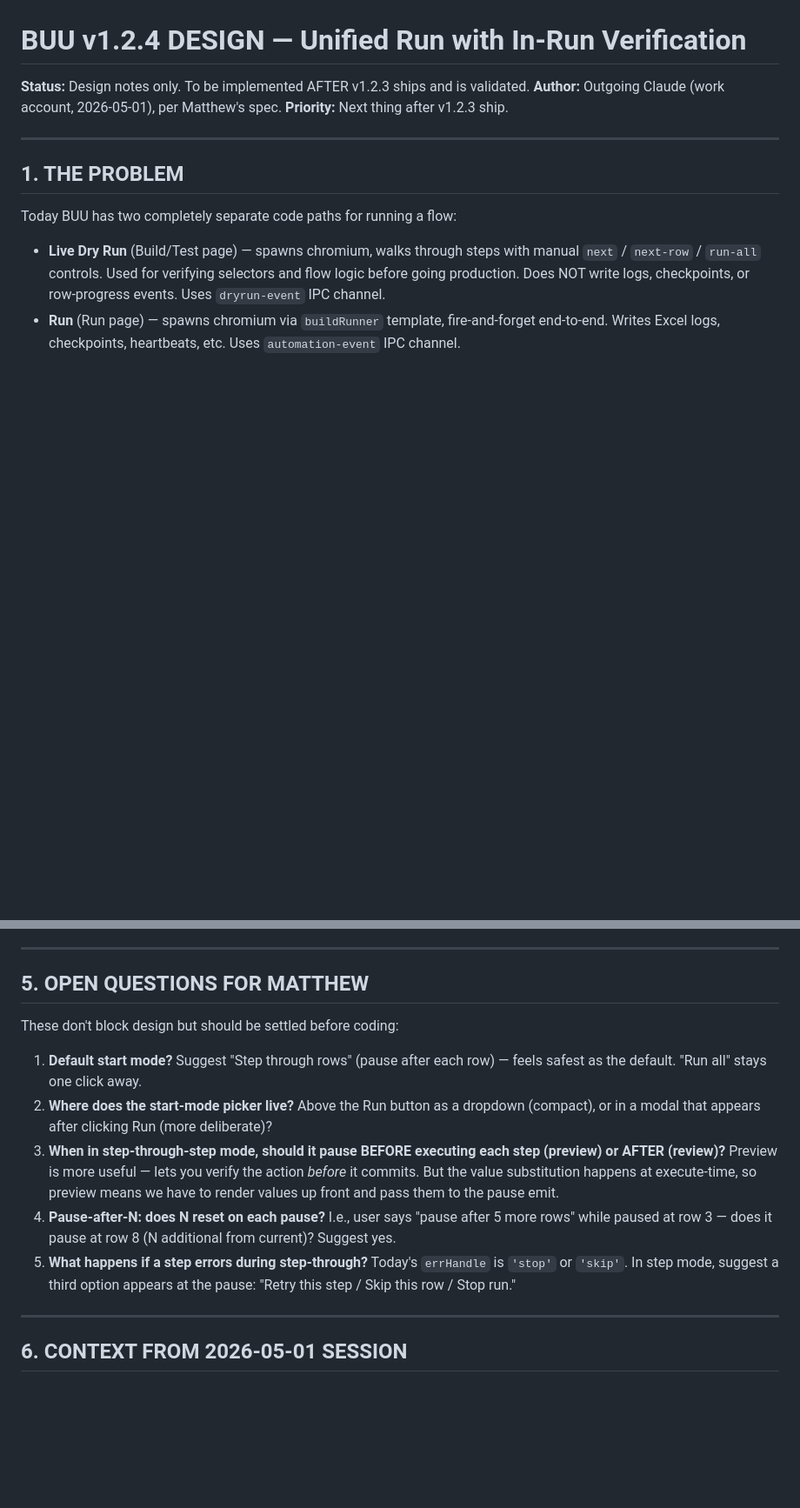
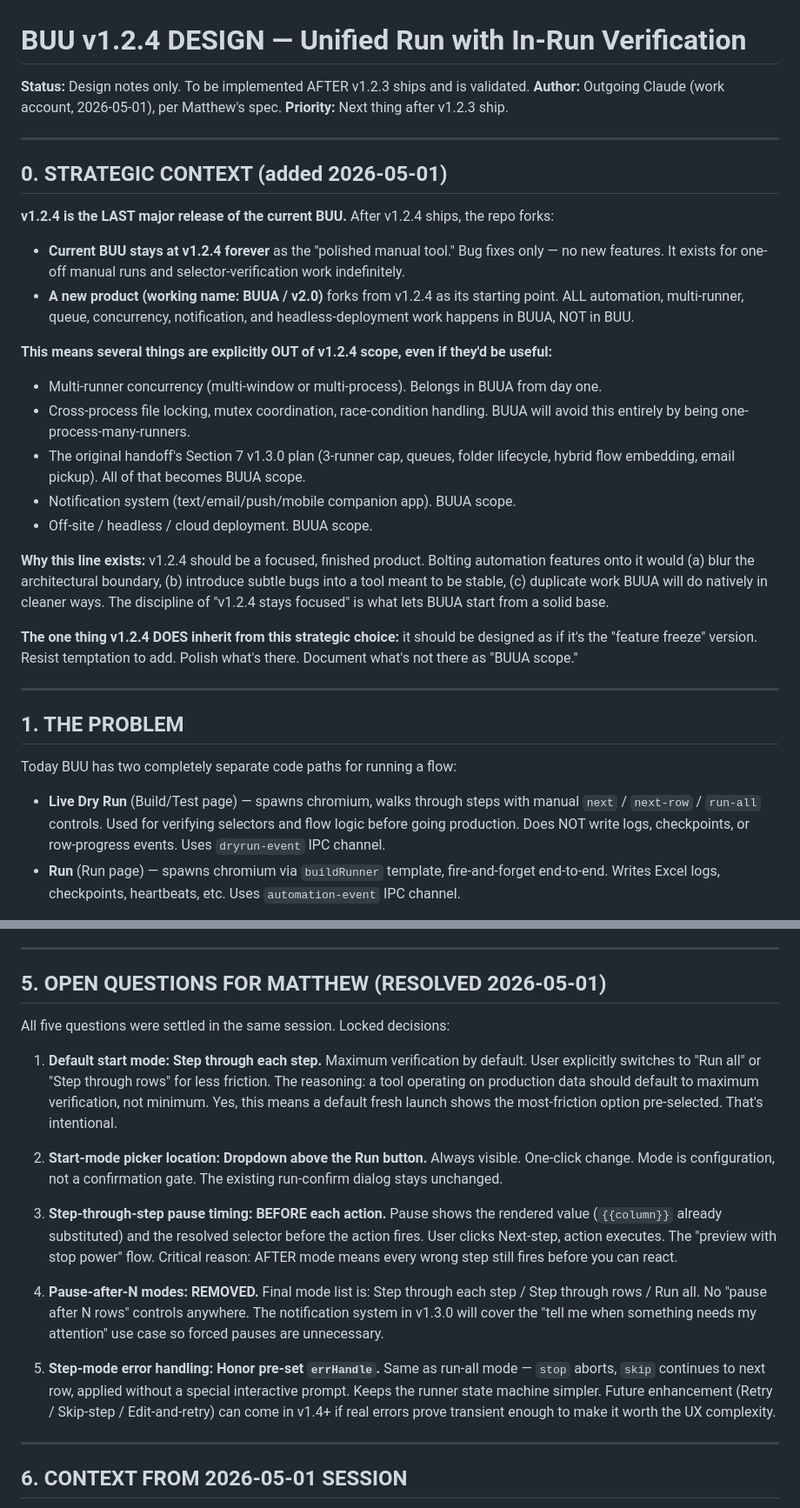
Before and after one commit to EntomoBrandsMR/better-update-utility-release, a Markdown page: BUU-v1.2.4-DESIGN.md, 2 parts joined by grey strips. Shown at 87% size. Drawn GitHub-style; blank space fills up the shorter version.

Commit message:
Design: v1.2.4 questions resolved + BUUA (v2.0) parking lot doc

```diff
--- a/BUU-v1.2.4-DESIGN.md
+++ b/BUU-v1.2.4-DESIGN.md
@@ -3,6 +3,25 @@
 **Status:** Design notes only. To be implemented AFTER v1.2.3 ships and is validated.
 **Author:** Outgoing Claude (work account, 2026-05-01), per Matthew's spec.
 **Priority:** Next thing after v1.2.3 ship.
+
+---
+
+## 0. STRATEGIC CONTEXT (added 2026-05-01)
+
+**v1.2.4 is the LAST major release of the current BUU.** After v1.2.4 ships, the repo forks:
+- **Current BUU stays at v1.2.4 forever** as the "polished manual tool." Bug fixes only — no new features. It exists for one-off manual runs and selector-verification work indefinitely.
+- **A new product (working name: BUUA / v2.0)** forks from v1.2.4 as its starting point. ALL automation, multi-runner, queue, concurrency, notification, and headless-deployment work happens in BUUA, NOT in BUU.
+
+**This means several things are explicitly OUT of v1.2.4 scope, even if they'd be useful:**
+- Multi-runner concurrency (multi-window or multi-process). Belongs in BUUA from day one.
+- Cross-process file locking, mutex coordination, race-condition handling. BUUA will avoid this entirely by being one-process-many-runners.
+- The original handoff's Section 7 v1.3.0 plan (3-runner cap, queues, folder lifecycle, hybrid flow embedding, email pickup). All of that becomes BUUA scope.
+- Notification system (text/email/push/mobile companion app). BUUA scope.
+- Off-site / headless / cloud deployment. BUUA scope.
+
+**Why this line exists:** v1.2.4 should be a focused, finished product. Bolting automation features onto it would (a) blur the architectural boundary, (b) introduce subtle bugs into a tool meant to be stable, (c) duplicate work BUUA will do natively in cleaner ways. The discipline of "v1.2.4 stays focused" is what lets BUUA start from a solid base.
+
+**The one thing v1.2.4 DOES inherit from this strategic choice:** it should be designed as if it's the "feature freeze" version. Resist temptation to add. Polish what's there. Document what's not there as "BUUA scope."
 
 ---
 
@@ -164,15 +182,19 @@ Once v1.2.3 ships and is validated:
 
 ---
 
-## 5. OPEN QUESTIONS FOR MATTHEW
+## 5. OPEN QUESTIONS FOR MATTHEW (RESOLVED 2026-05-01)
 
-These don't block design but should be settled before coding:
+All five questions were settled in the same session. Locked decisions:
 
-1. **Default start mode?** Suggest "Step through rows" (pause after each row) — feels safest as the default. "Run all" stays one click away.
-2. **Where does the start-mode picker live?** Above the Run button as a dropdown (compact), or in a modal that appears after clicking Run (more deliberate)?
-3. **When in step-through-step mode, should it pause BEFORE executing each step (preview) or AFTER (review)?** Preview is more useful — lets you verify the action *before* it commits. But the value substitution happens at execute-time, so preview means we have to render values up front and pass them to the pause emit.
-4. **Pause-after-N: does N reset on each pause?** I.e., user says "pause after 5 more rows" while paused at row 3 — does it pause at row 8 (N additional from current)? Suggest yes.
-5. **What happens if a step errors during step-through?** Today's `errHandle` is `'stop'` or `'skip'`. In step mode, suggest a third option appears at the pause: "Retry this step / Skip this row / Stop run."
+1. **Default start mode: Step through each step.** Maximum verification by default. User explicitly switches to "Run all" or "Step through rows" for less friction. The reasoning: a tool operating on production data should default to maximum verification, not minimum. Yes, this means a default fresh launch shows the most-friction option pre-selected. That's intentional.
+
+2. **Start-mode picker location: Dropdown above the Run button.** Always visible. One-click change. Mode is configuration, not a confirmation gate. The existing run-confirm dialog stays unchanged.
+
+3. **Step-through-step pause timing: BEFORE each action.** Pause shows the rendered value (`{{column}}` already substituted) and the resolved selector before the action fires. User clicks Next-step, action executes. The "preview with stop power" flow. Critical reason: AFTER mode means every wrong step still fires before you can react.
+
+4. **Pause-after-N modes: REMOVED.** Final mode list is: Step through each step / Step through rows / Run all. No "pause after N rows" controls anywhere. The notification system in v1.3.0 will cover the "tell me when something needs my attention" use case so forced pauses are unnecessary.
+
+5. **Step-mode error handling: Honor pre-set `errHandle`.** Same as run-all mode — `stop` aborts, `skip` continues to next row, applied without a special interactive prompt. Keeps the runner state machine simpler. Future enhancement (Retry / Skip-step / Edit-and-retry) can come in v1.4+ if real errors prove transient enough to make it worth the UX complexity.
 
 ---
 
```
Also changed, not shown: other parts of BUU-v1.2.4-DESIGN.md (+2 -3 lines), BUUA-DESIGN.md (added, +205 -0 lines).
